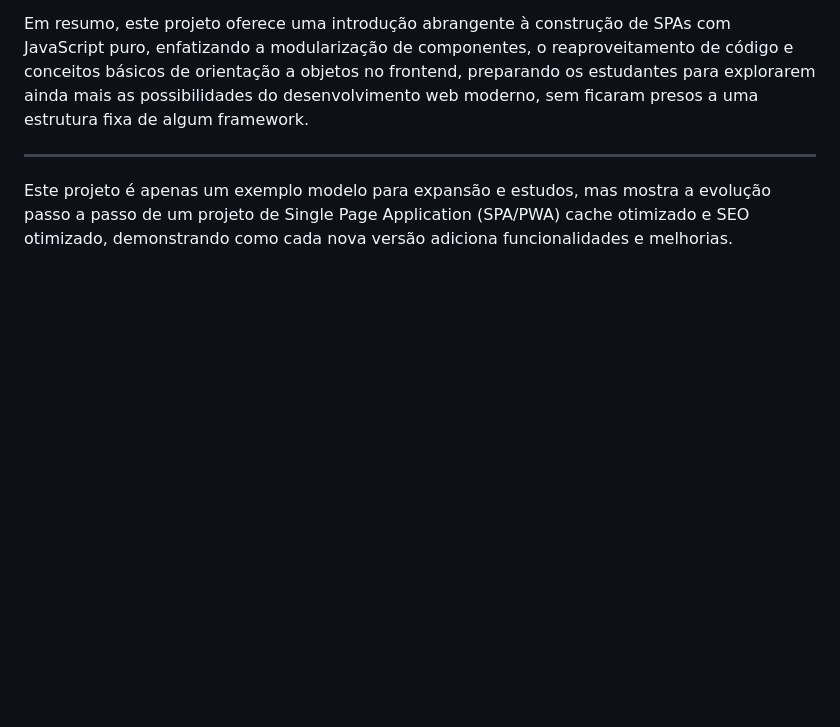
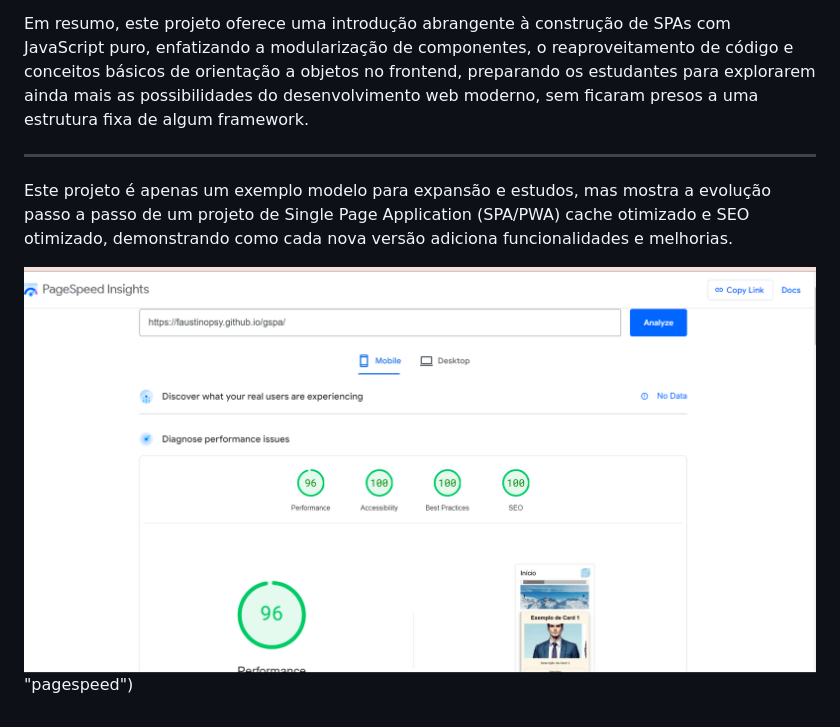
Before and after one commit to faustinopsy/gspa, a Markdown page: readme.md, the part around the change. GitHub-like rendering; blank space fills up the shorter version.

```diff
--- a/readme.md
+++ b/readme.md
@@ -70,3 +70,6 @@ Em resumo, este projeto oferece uma introdução abrangente à construção de S
 ---
 
 Este projeto é apenas um exemplo modelo para expansão e estudos, mas mostra a evolução passo a passo de um projeto de Single Page Application (SPA/PWA) cache otimizado e SEO otimizado, demonstrando como cada nova versão adiciona funcionalidades e melhorias.
+
+
+![Métricas do pagespeed da 10ª versão após algumas otimizações ](pagespeed.png) "pagespeed")
```
